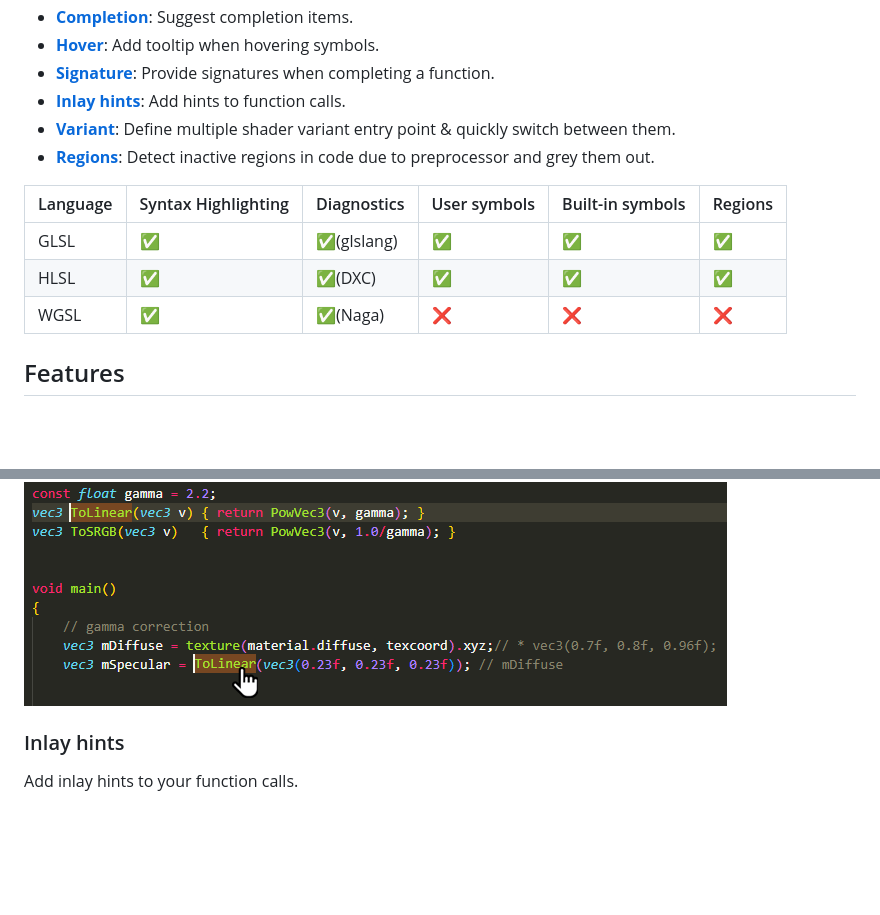
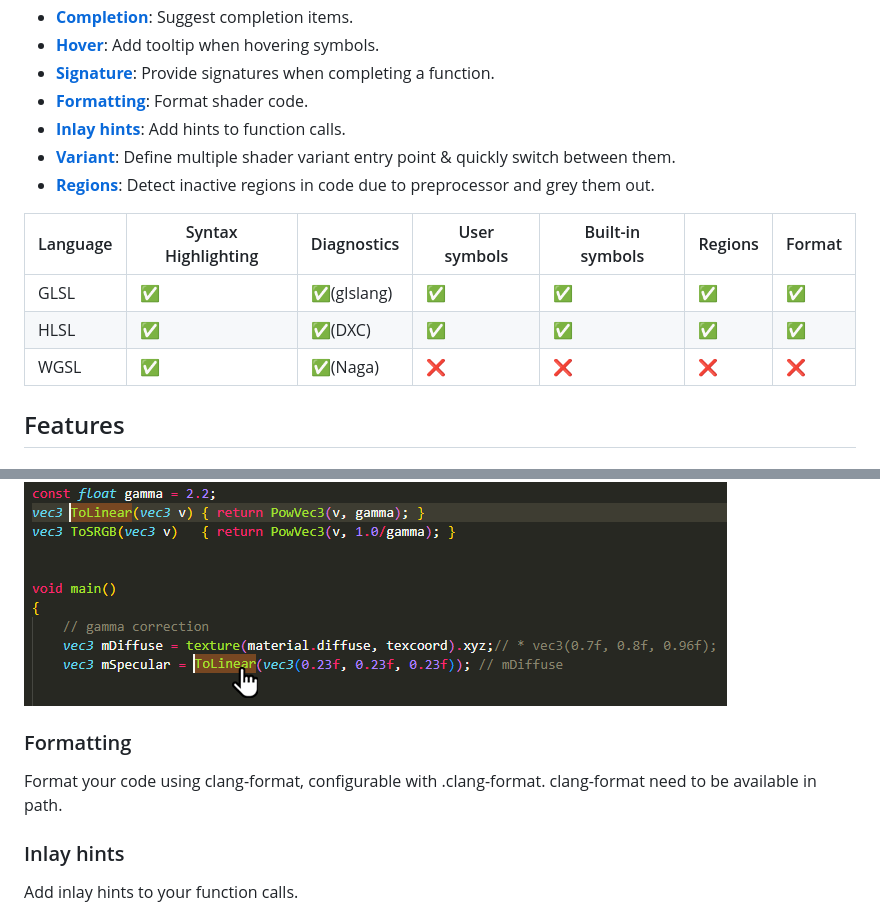
Before and after one commit to antaalt/shader-validator, a Markdown page: README.md, 2 parts joined by grey strips. Drawn GitHub-style; blank space fills up the shorter version.

Commit message:
Add formatting in README.

```diff
--- a/README.md
+++ b/README.md
@@ -18,15 +18,16 @@ Currently, it support some features and languages:
 -   **[Completion](#autocompletion)**: Suggest completion items.
 -   **[Hover](#hover)**: Add tooltip when hovering symbols.
 -   **[Signature](#signature)**: Provide signatures when completing a function.
+-   **[Formatting](#formatting)**: Format shader code.
 -   **[Inlay hints](#inlay-hints)**: Add hints to function calls.
 -   **[Variant](#variants)**: Define multiple shader variant entry point & quickly switch between them.
 -   **[Regions](#regions)**: Detect inactive regions in code due to preprocessor and grey them out.
 
-|Language|Syntax Highlighting|Diagnostics |User symbols |Built-in symbols|Regions|
-|--------|-------------------|------------|-------------|----------------|-------|
-|GLSL    |✅                 |✅(glslang)|✅           |✅             |✅     |
-|HLSL    |✅                 |✅(DXC)    |✅           |✅             |✅     |
-|WGSL    |✅                 |✅(Naga)   |❌           |❌             |❌     |
+|Language|Syntax Highlighting|Diagnostics |User symbols |Built-in symbols|Regions|Format|
+|--------|-------------------|------------|-------------|----------------|-------|------|
+|GLSL    |✅                 |✅(glslang)|✅           |✅             |✅     |✅   |
+|HLSL    |✅                 |✅(DXC)    |✅           |✅             |✅     |✅   |
+|WGSL    |✅                 |✅(Naga)   |❌           |❌             |❌     |❌   |
 
 ## Features
 
@@ -69,6 +70,10 @@ View informations relative to a symbol by hovering it.
 Go to your declaration definition by clicking on it.
 
 ![diagnostic](res/doc/goto.png)
+
+### Formatting
+
+Format your code using clang-format, configurable with .clang-format. clang-format need to be available in path.
 
 ### Inlay hints
 
```
